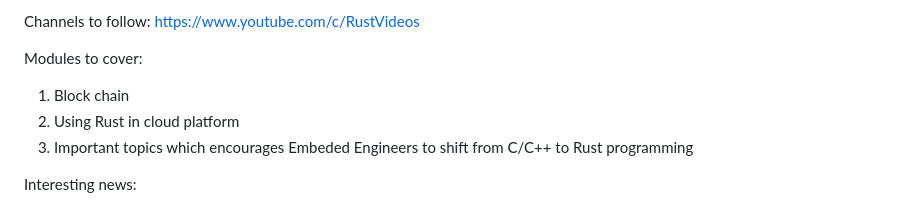
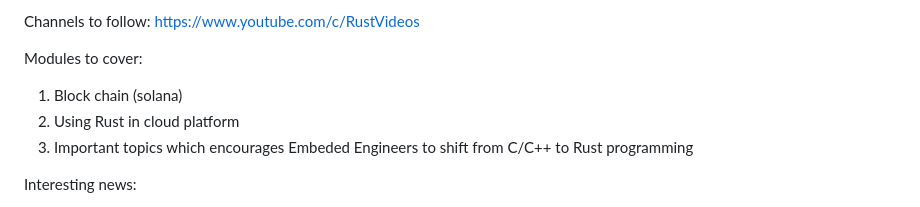
Before and after one commit to kamallearner123/RustProgramming, a Markdown page: README.md, the part around the change. Rendered like a GitHub page.

```diff
--- a/README.md
+++ b/README.md
@@ -18,7 +18,7 @@ Channels to follow:
 https://www.youtube.com/c/RustVideos
 
 Modules to cover:
-1) Block chain
+1) Block chain (solana)
 2) Using Rust in cloud platform
 3) Important topics which encourages Embeded Engineers to shift from C/C++ to Rust programming
 
```
